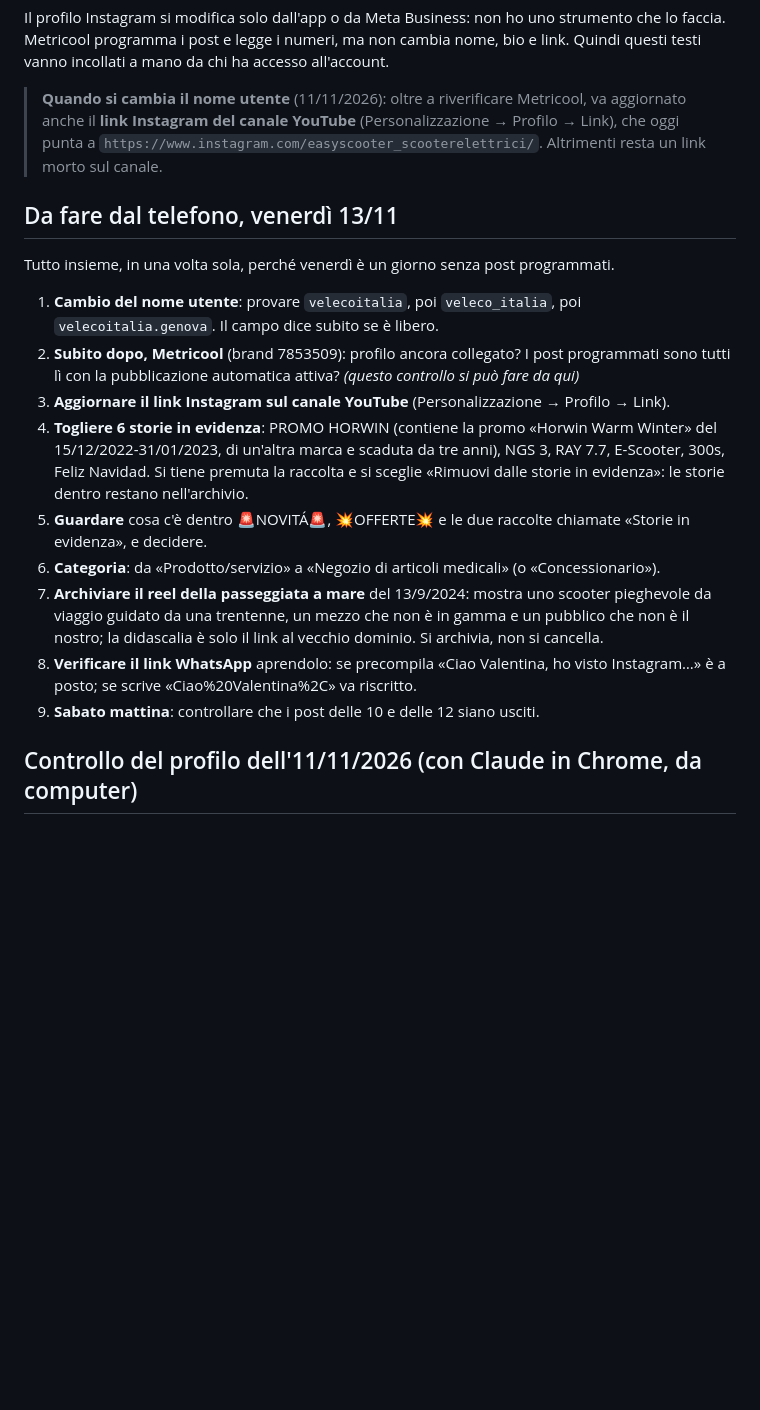
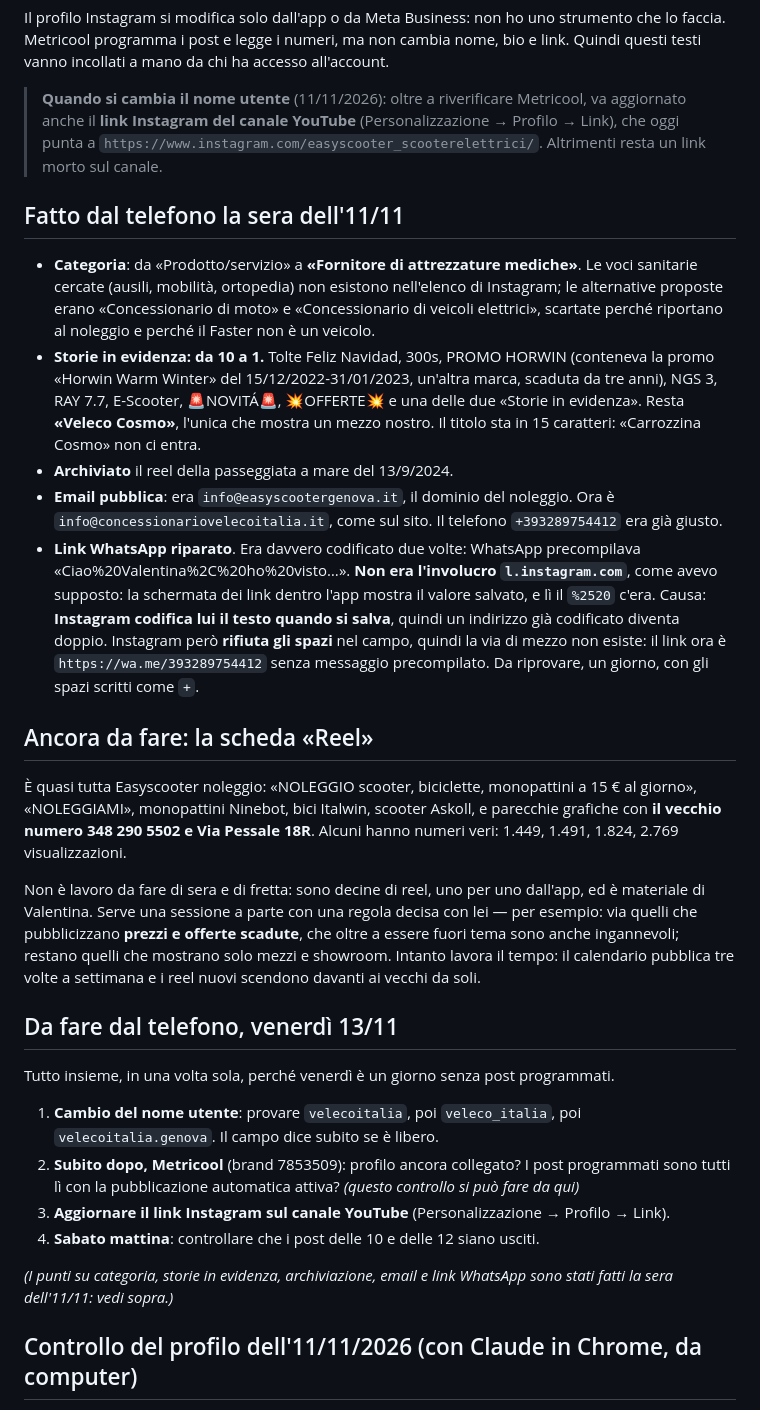
Before and after one commit to camerada/concessionariovelecoitalia, a Markdown page: seo/instagram.md, the part around the change. GitHub-like rendering; blank space fills up the shorter version.

Commit message:
Instagram: la pulizia della sera dell'11/11
Categoria «Fornitore di attrezzature mediche», storie in evidenza da 10 a
1, reel della passeggiata archiviato, email pubblica corretta (era ancora
del dominio del noleggio) e link WhatsApp riparato.

Sul WhatsApp la mia supposizione era sbagliata: il %2520 non era
l'involucro l.instagram.com ma il valore salvato, e il messaggio usciva
davvero rotto. Instagram codifica il testo al salvataggio e rifiuta gli
spazi, quindi il link resta senza messaggio precompilato.

Annotata anche la scheda Reel, ancora quasi tutta noleggio, come sessione
a parte da fare con Valentina.

Co-Authored-By: Claude Opus 5 <noreply@anthropic.com>
Claude-Session: https://claude.ai/code/session_01CAjD1Z8As2kYMzD33cLXMa

```diff
--- a/seo/instagram.md
+++ b/seo/instagram.md
@@ -151,6 +151,41 @@ Quindi questi testi vanno incollati a mano da chi ha accesso all'account.
 > punta a `https://www.instagram.com/easyscooter_scooterelettrici/`. Altrimenti resta un link
 > morto sul canale.
 
+## Fatto dal telefono la sera dell'11/11
+
+- **Categoria**: da «Prodotto/servizio» a **«Fornitore di attrezzature mediche»**. Le voci
+  sanitarie cercate (ausili, mobilità, ortopedia) non esistono nell'elenco di Instagram; le
+  alternative proposte erano «Concessionario di moto» e «Concessionario di veicoli elettrici»,
+  scartate perché riportano al noleggio e perché il Faster non è un veicolo.
+- **Storie in evidenza: da 10 a 1.** Tolte Feliz Navidad, 300s, PROMO HORWIN (conteneva la promo
+  «Horwin Warm Winter» del 15/12/2022-31/01/2023, un'altra marca, scaduta da tre anni), NGS 3,
+  RAY 7.7, E-Scooter, 🚨NOVITÁ🚨, 💥OFFERTE💥 e una delle due «Storie in evidenza». Resta
+  **«Veleco Cosmo»**, l'unica che mostra un mezzo nostro. Il titolo sta in 15 caratteri: «Carrozzina
+  Cosmo» non ci entra.
+- **Archiviato** il reel della passeggiata a mare del 13/9/2024.
+- **Email pubblica**: era `info@easyscootergenova.it`, il dominio del noleggio. Ora è
+  `info@concessionariovelecoitalia.it`, come sul sito. Il telefono `+393289754412` era già giusto.
+- **Link WhatsApp riparato**. Era davvero codificato due volte: WhatsApp precompilava
+  «Ciao%20Valentina%2C%20ho%20visto…». **Non era l'involucro `l.instagram.com`**, come avevo
+  supposto: la schermata dei link dentro l'app mostra il valore salvato, e lì il `%2520` c'era.
+  Causa: **Instagram codifica lui il testo quando si salva**, quindi un indirizzo già codificato
+  diventa doppio. Instagram però **rifiuta gli spazi** nel campo, quindi la via di mezzo non
+  esiste: il link ora è `https://wa.me/393289754412` senza messaggio precompilato. Da riprovare,
+  un giorno, con gli spazi scritti come `+`.
+
+## Ancora da fare: la scheda «Reel»
+
+È quasi tutta Easyscooter noleggio: «NOLEGGIO scooter, biciclette, monopattini a 15 € al giorno»,
+«NOLEGGIAMI», monopattini Ninebot, bici Italwin, scooter Askoll, e parecchie grafiche con **il
+vecchio numero 348 290 5502 e Via Pessale 18R**. Alcuni hanno numeri veri: 1.449, 1.491, 1.824,
+2.769 visualizzazioni.
+
+Non è lavoro da fare di sera e di fretta: sono decine di reel, uno per uno dall'app, ed è
+materiale di Valentina. Serve una sessione a parte con una regola decisa con lei — per esempio:
+via quelli che pubblicizzano **prezzi e offerte scadute**, che oltre a essere fuori tema sono
+anche ingannevoli; restano quelli che mostrano solo mezzi e showroom. Intanto lavora il tempo: il
+calendario pubblica tre volte a settimana e i reel nuovi scendono davanti ai vecchi da soli.
+
 ## Da fare dal telefono, venerdì 13/11
 
 Tutto insieme, in una volta sola, perché venerdì è un giorno senza post programmati.
@@ -160,19 +195,10 @@ Tutto insieme, in una volta sola, perché venerdì è un giorno senza post progr
 2. **Subito dopo, Metricool** (brand 7853509): profilo ancora collegato? I post programmati sono
    tutti lì con la pubblicazione automatica attiva? *(questo controllo si può fare da qui)*
 3. **Aggiornare il link Instagram sul canale YouTube** (Personalizzazione → Profilo → Link).
-4. **Togliere 6 storie in evidenza**: PROMO HORWIN (contiene la promo «Horwin Warm Winter» del
-   15/12/2022-31/01/2023, di un'altra marca e scaduta da tre anni), NGS 3, RAY 7.7, E-Scooter,
-   300s, Feliz Navidad. Si tiene premuta la raccolta e si sceglie «Rimuovi dalle storie in
-   evidenza»: le storie dentro restano nell'archivio.
-5. **Guardare** cosa c'è dentro 🚨NOVITÁ🚨, 💥OFFERTE💥 e le due raccolte chiamate «Storie in
-   evidenza», e decidere.
-6. **Categoria**: da «Prodotto/servizio» a «Negozio di articoli medicali» (o «Concessionario»).
-7. **Archiviare il reel della passeggiata a mare** del 13/9/2024: mostra uno scooter pieghevole
-   da viaggio guidato da una trentenne, un mezzo che non è in gamma e un pubblico che non è il
-   nostro; la didascalia è solo il link al vecchio dominio. Si archivia, non si cancella.
-8. **Verificare il link WhatsApp** aprendolo: se precompila «Ciao Valentina, ho visto
-   Instagram…» è a posto; se scrive «Ciao%20Valentina%2C» va riscritto.
-9. **Sabato mattina**: controllare che i post delle 10 e delle 12 siano usciti.
+4. **Sabato mattina**: controllare che i post delle 10 e delle 12 siano usciti.
+
+*(I punti su categoria, storie in evidenza, archiviazione, email e link WhatsApp sono stati
+fatti la sera dell'11/11: vedi sopra.)*
 
 ## Controllo del profilo dell'11/11/2026 (con Claude in Chrome, da computer)
 
```
Also changed, not shown: seo/giornata-11-11-2026.md (+13 -2 lines).
